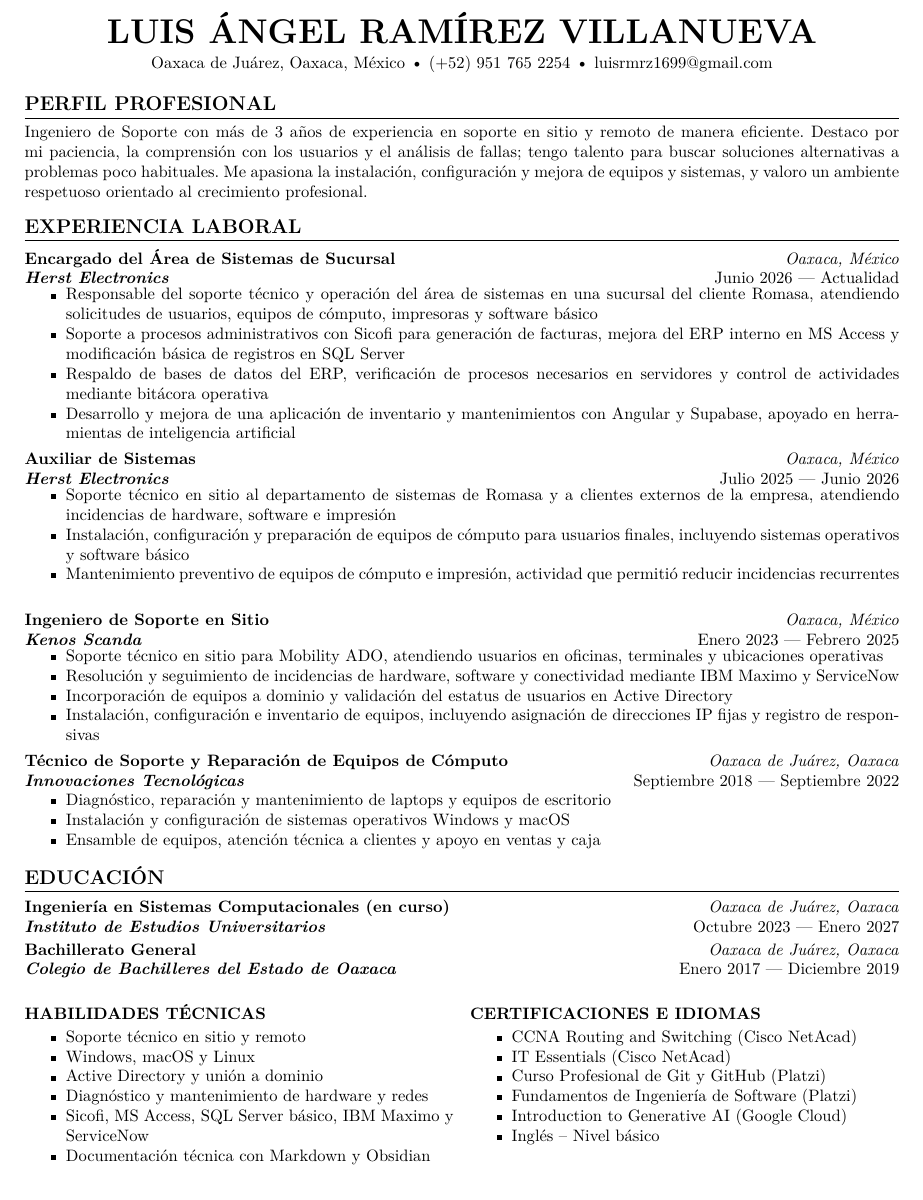
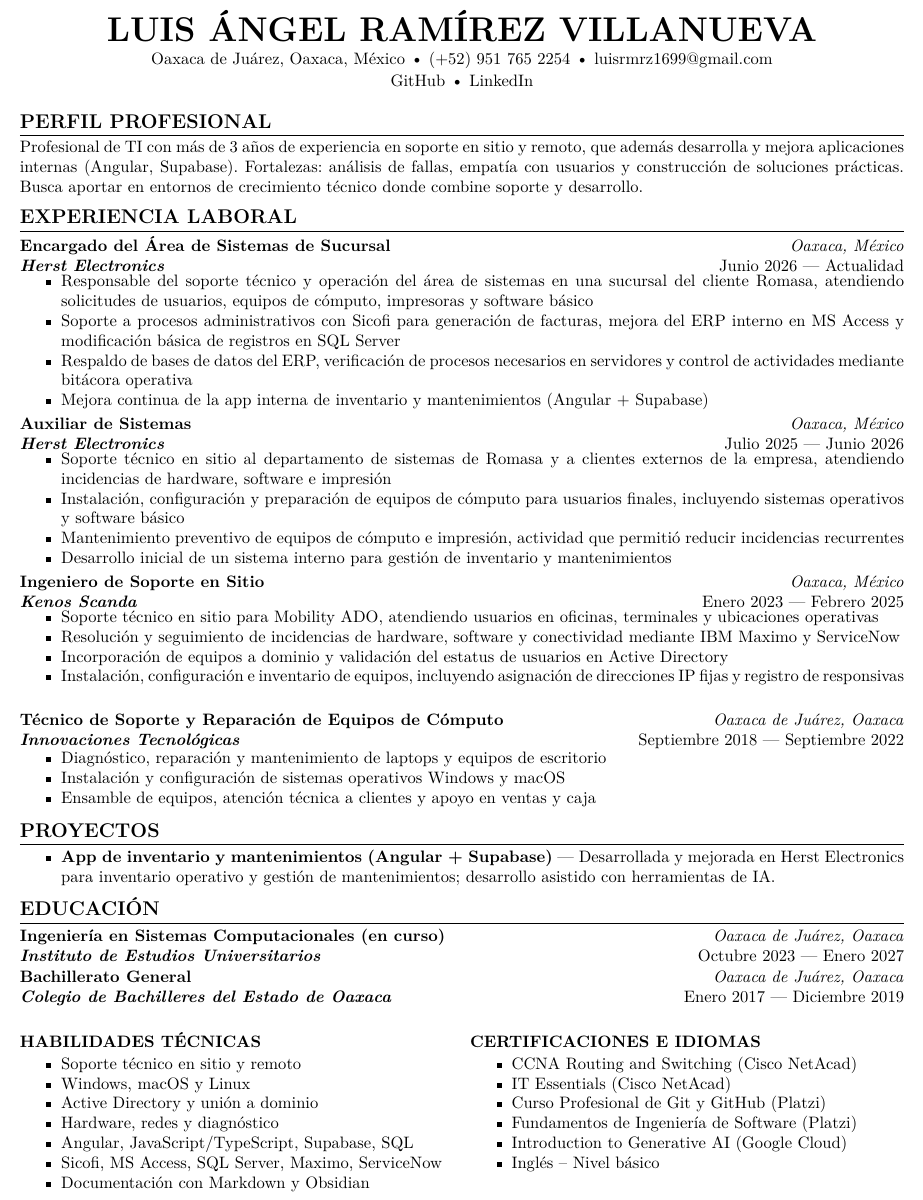
Before and after one commit to luisrmrz16/resume, a LaTeX document (main.tex): part of the page, cut so that both start at the same text. Compiled offline with pdfLaTeX.

Commit message:
mejora(cv): perfil híbrido, proyectos, links, skills y sync ES/EN

```diff
--- a/main.tex
+++ b/main.tex
@@ -6,7 +6,7 @@
 \usepackage[utf8]{inputenc}
 
 % ---------- Márgenes ----------
-\usepackage[margin=1.5cm]{geometry}
+\usepackage[margin=1.4cm]{geometry}
 
 % ---------- Tipografía ----------
 \usepackage{lmodern}
@@ -20,15 +20,15 @@
 
 % ---------- Espaciado y listas ----------
 \setlength{\parindent}{0pt}
-\setlength{\parskip}{0.15\baselineskip}
-\setlist[itemize]{noitemsep, topsep=0pt, after=\vspace{0.15\baselineskip}}
+\setlength{\parskip}{0.1\baselineskip}
+\setlist[itemize]{noitemsep, topsep=0pt, after=\vspace{0.1\baselineskip}}
 
 % ---------- Formato de secciones ----------
 \titleformat{\section}{
   \large\bfseries\uppercase
 }{}{0em}{}[\titlerule]
 
-\titlespacing{\section}{0pt}{6pt}{3pt}
+\titlespacing{\section}{0pt}{4pt}{2pt}
 
 % \entry{Puesto}{Ubicación}{Empresa}{Fechas}
 \newcommand{\entry}[4]{
@@ -49,14 +49,16 @@
 
 % ---------- Encabezado ----------
 \begin{center}
-	{\huge\bfseries LUIS ÁNGEL RAMÍREZ VILLANUEVA}\\[3pt]
+	{\huge\bfseries LUIS ÁNGEL RAMÍREZ VILLANUEVA}\\[2pt]
 	Oaxaca de Juárez, Oaxaca, México \textbullet{} (+52) 951 765 2254 \textbullet{}
-	\href{mailto:luisrmrz1699@gmail.com}{luisrmrz1699@gmail.com}
+	\href{mailto:luisrmrz1699@gmail.com}{luisrmrz1699@gmail.com}\\[1pt]
+	\href{https://github.com/luisrmrz16}{GitHub} \textbullet{}
+	\href{https://www.linkedin.com/in/luisrmrz16/}{LinkedIn}
 \end{center}
 
 \section*{Perfil profesional}
 
-Ingeniero de Soporte con más de 3 años de experiencia en soporte en sitio y remoto de manera eficiente. Destaco por mi paciencia, la comprensión con los usuarios y el análisis de fallas; tengo talento para buscar soluciones alternativas a problemas poco habituales. Me apasiona la instalación, configuración y mejora de equipos y sistemas, y valoro un ambiente respetuoso orientado al crecimiento profesional.
+Profesional de TI con más de 3 años de experiencia en soporte en sitio y remoto, que además desarrolla y mejora aplicaciones internas (Angular, Supabase). Fortalezas: análisis de fallas, empatía con usuarios y construcción de soluciones prácticas. Busca aportar en entornos de crecimiento técnico donde combine soporte y desarrollo.
 
 \section*{Experiencia laboral}
 
@@ -69,7 +71,7 @@ Ingeniero de Soporte con más de 3 años de experiencia en soporte en sitio y re
 	\item Responsable del soporte técnico y operación del área de sistemas en una sucursal del cliente Romasa, atendiendo solicitudes de usuarios, equipos de cómputo, impresoras y software básico
 	\item Soporte a procesos administrativos con Sicofi para generación de facturas, mejora del ERP interno en MS Access y modificación básica de registros en SQL Server
 	\item Respaldo de bases de datos del ERP, verificación de procesos necesarios en servidores y control de actividades mediante bitácora operativa
-	\item Desarrollo y mejora de una aplicación de inventario y mantenimientos con Angular y Supabase, apoyado en herramientas de inteligencia artificial
+	\item Mejora continua de la app interna de inventario y mantenimientos (Angular + Supabase)
 \end{itemize}
 
 \entry
@@ -81,6 +83,7 @@ Ingeniero de Soporte con más de 3 años de experiencia en soporte en sitio y re
 	\item Soporte técnico en sitio al departamento de sistemas de Romasa y a clientes externos de la empresa, atendiendo incidencias de hardware, software e impresión
 	\item Instalación, configuración y preparación de equipos de cómputo para usuarios finales, incluyendo sistemas operativos y software básico
 	\item Mantenimiento preventivo de equipos de cómputo e impresión, actividad que permitió reducir incidencias recurrentes
+	\item Desarrollo inicial de un sistema interno para gestión de inventario y mantenimientos
 \end{itemize}
 
 \entry
@@ -106,6 +109,12 @@ Ingeniero de Soporte con más de 3 años de experiencia en soporte en sitio y re
 	\item Ensamble de equipos, atención técnica a clientes y apoyo en ventas y caja
 \end{itemize}
 
+\section*{Proyectos}
+
+\begin{itemize}
+	\item \textbf{App de inventario y mantenimientos (Angular + Supabase)} --- Desarrollada y mejorada en Herst Electronics para inventario operativo y gestión de mantenimientos; desarrollo asistido con herramientas de IA.
+\end{itemize}
+
 \section*{Educación}
 
 \entry
@@ -127,9 +136,10 @@ Ingeniero de Soporte con más de 3 años de experiencia en soporte en sitio y re
 		\item Soporte técnico en sitio y remoto
 		\item Windows, macOS y Linux
 		\item Active Directory y unión a dominio
-		\item Diagnóstico y mantenimiento de hardware y redes
-		\item Sicofi, MS Access, SQL Server básico, IBM Maximo y ServiceNow
-		\item Documentación técnica con Markdown y Obsidian
+		\item Hardware, redes y diagnóstico
+		\item Angular, JavaScript/TypeScript, Supabase, SQL
+		\item Sicofi, MS Access, SQL Server, Maximo, ServiceNow
+		\item Documentación con Markdown y Obsidian
 	\end{itemize}
 
 	\columnbreak
```
Also changed, not shown: resume.tex (+20 -11 lines).
